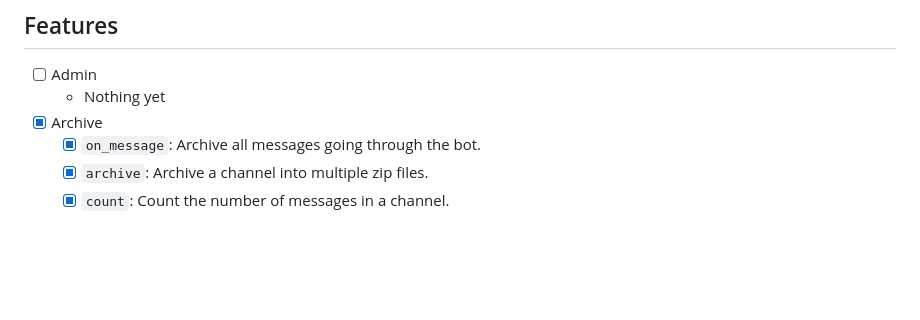
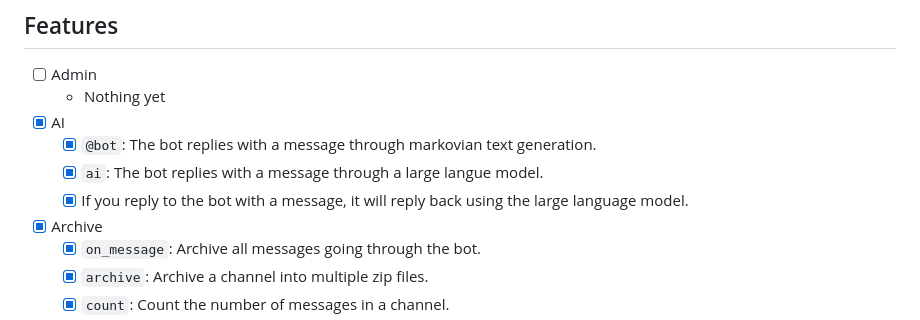
Before and after one commit to SuperDrBacon/KirkBot, a Markdown page: README.md, the part around the change. GitHub-like rendering; blank space fills up the shorter version.

Commit message:
Refactor README.md: Add AI feature descriptions and update status

```diff
--- a/README.md
+++ b/README.md
@@ -27,6 +27,10 @@
 ## Features
 - [ ] Admin
     - Nothing yet
+- [x] AI
+    - [x] `@bot`: The bot replies with a message through markovian text generation.
+    - [x] `ai`: The bot replies with a message through a large langue model.
+    - [x] If you reply to the bot with a message, it will reply back using the large language model.
 - [x] Archive
     - [x] `on_message`: Archive all messages going through the bot.
     - [x] `archive`: Archive a channel into multiple zip files.
```
